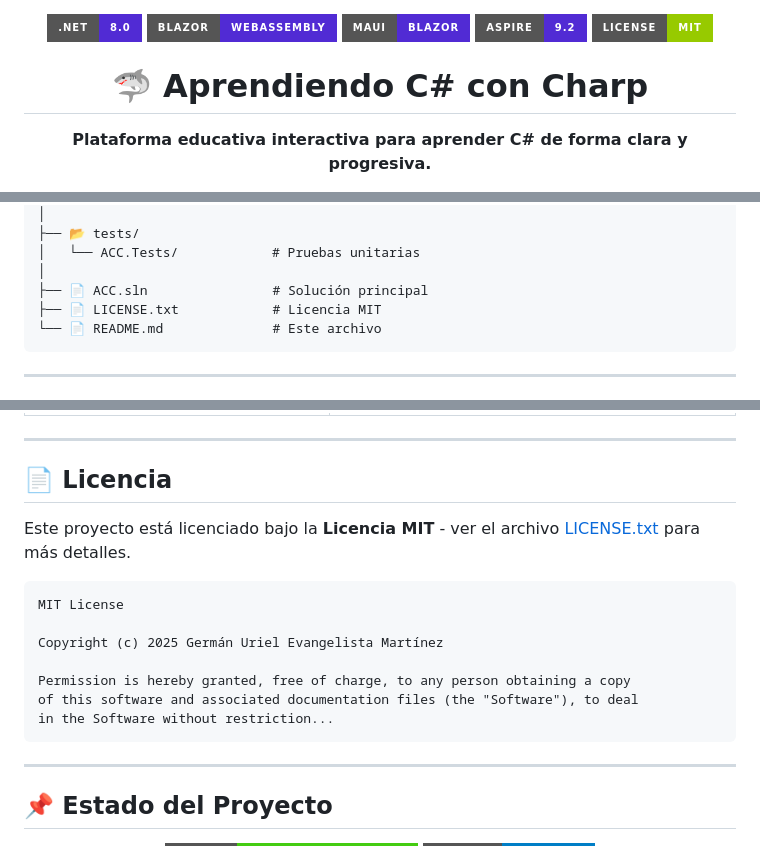
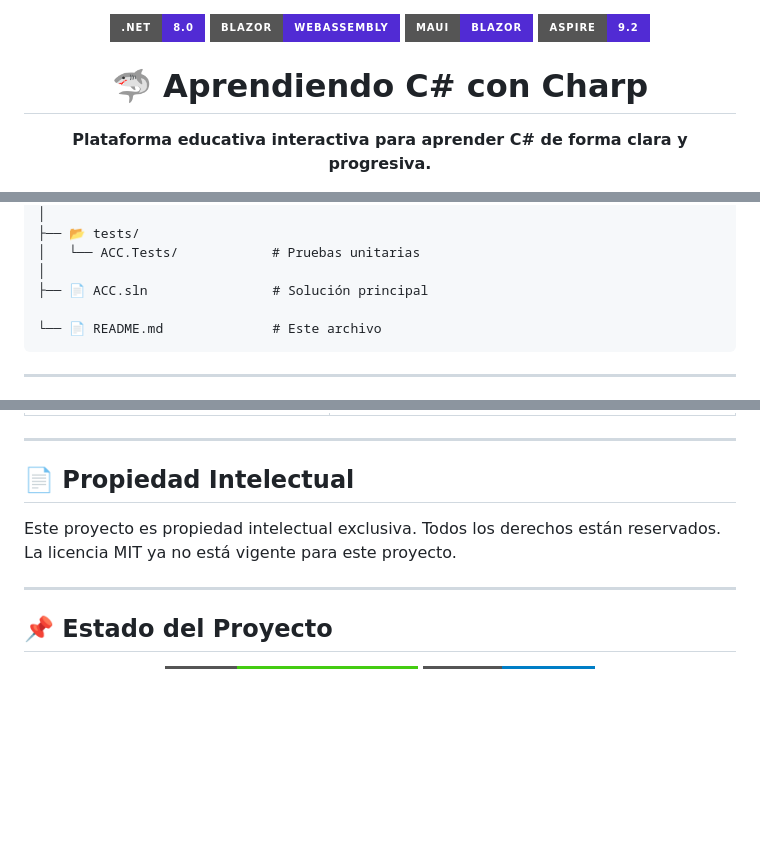
Before and after one commit to germann-ux/ACC-Complex, a Markdown page: README.md, 3 parts joined by grey strips. Rendered like a GitHub page; badges without logos; blank space fills up the shorter version.

Commit message:
coherencia con la nueva propiedad intectual.

````diff
--- a/README.md
+++ b/README.md
@@ -3,7 +3,6 @@
   <img src="https://img.shields.io/badge/Blazor-WebAssembly-512BD4?style=for-the-badge&logo=blazor" alt="Blazor WASM">
   <img src="https://img.shields.io/badge/MAUI-Blazor-512BD4?style=for-the-badge&logo=dotnet" alt="MAUI">
   <img src="https://img.shields.io/badge/Aspire-9.2-512BD4?style=for-the-badge&logo=dotnet" alt="Aspire">
-  <img src="https://img.shields.io/badge/License-MIT-green?style=for-the-badge" alt="MIT License">
 </p>
 
 <h1 align="center">🦈 Aprendiendo C# con Charp</h1>
@@ -224,7 +223,7 @@ ACC-Complex/
 │   └── ACC.Tests/            # Pruebas unitarias
 │
 ├── 📄 ACC.sln                # Solución principal
-├── 📄 LICENSE.txt            # Licencia MIT
+
 └── 📄 README.md              # Este archivo
 ```
 
@@ -362,19 +361,10 @@ dotnet test --filter "FullyQualifiedName~ACC.Tests.NombreDelTest"
 
 ---
 
-## 📄 Licencia
+## 📄 Propiedad Intelectual
 
-Este proyecto está licenciado bajo la **Licencia MIT** - ver el archivo [LICENSE.txt](LICENSE.txt) para más detalles.
-
-```
-MIT License
-
-Copyright (c) 2025 Germán Uriel Evangelista Martínez
-
-Permission is hereby granted, free of charge, to any person obtaining a copy
-of this software and associated documentation files (the "Software"), to deal
-in the Software without restriction...
-```
+Este proyecto es propiedad intelectual exclusiva. Todos los derechos están reservados.
+La licencia MIT ya no está vigente para este proyecto.
 
 ---
 
````
